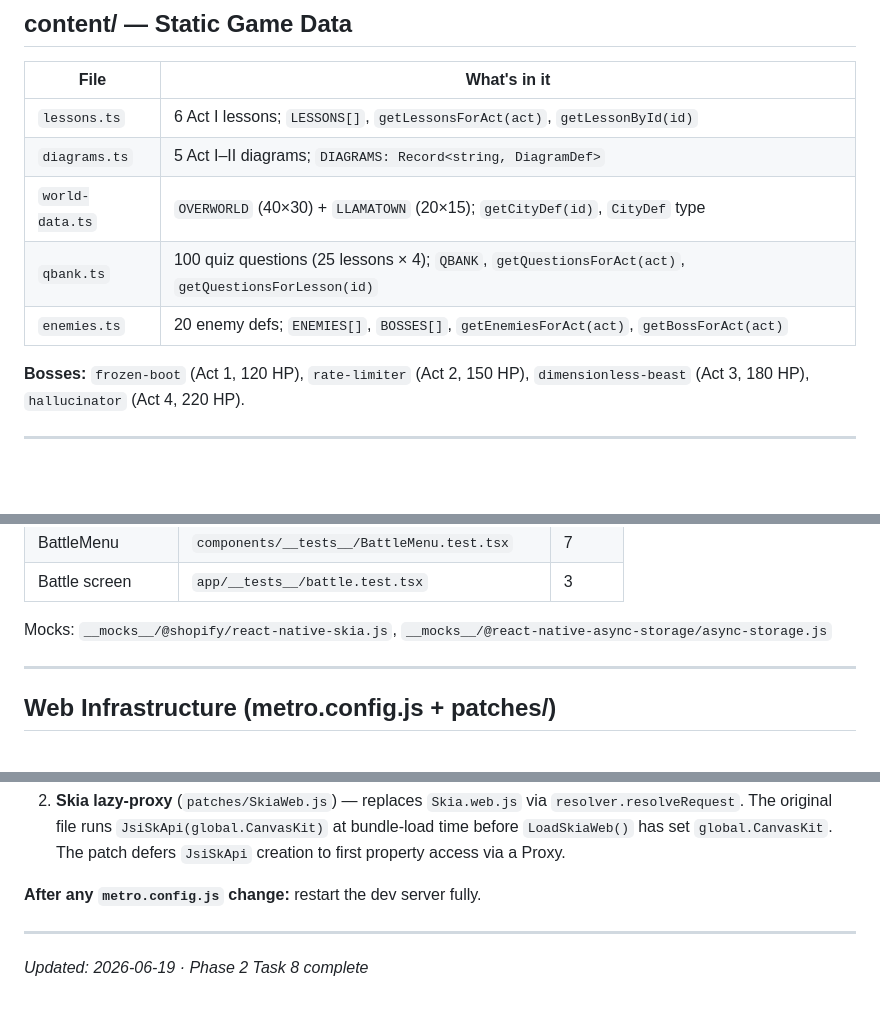
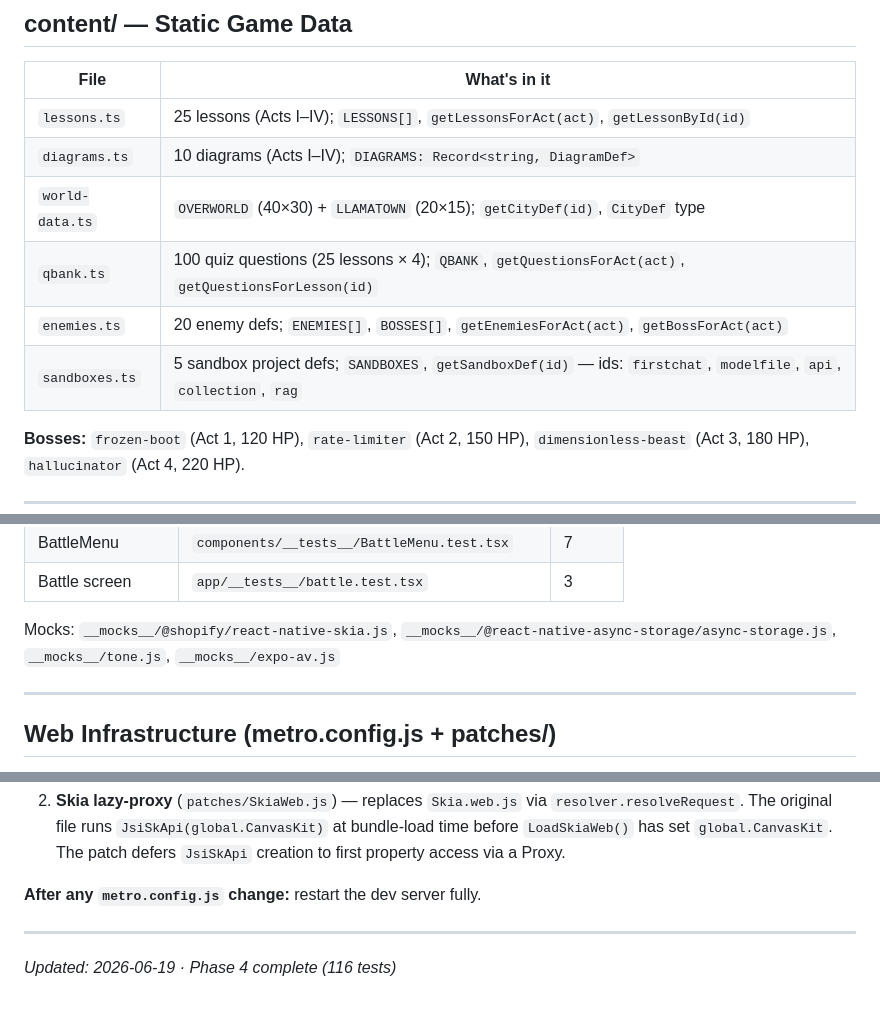
Before and after one commit to schneiderbertrandwork/llama-quest, a Markdown page: Architecture.md, 3 parts joined by grey strips. GitHub-like rendering; blank space fills up the shorter version.

```diff
--- a/Architecture.md
+++ b/Architecture.md
@@ -66,11 +67,12 @@ All progression tracking uses `Record<string, boolean>` (never `Set<string>`).
 
 | File | What's in it |
 |------|-------------|
-| `lessons.ts` | 6 Act I lessons; `LESSONS[]`, `getLessonsForAct(act)`, `getLessonById(id)` |
-| `diagrams.ts` | 5 Act I–II diagrams; `DIAGRAMS: Record<string, DiagramDef>` |
+| `lessons.ts` | 25 lessons (Acts I–IV); `LESSONS[]`, `getLessonsForAct(act)`, `getLessonById(id)` |
+| `diagrams.ts` | 10 diagrams (Acts I–IV); `DIAGRAMS: Record<string, DiagramDef>` |
 | `world-data.ts` | `OVERWORLD` (40×30) + `LLAMATOWN` (20×15); `getCityDef(id)`, `CityDef` type |
 | `qbank.ts` | 100 quiz questions (25 lessons × 4); `QBANK`, `getQuestionsForAct(act)`, `getQuestionsForLesson(id)` |
 | `enemies.ts` | 20 enemy defs; `ENEMIES[]`, `BOSSES[]`, `getEnemiesForAct(act)`, `getBossForAct(act)` |
+| `sandboxes.ts` | 5 sandbox project defs; `SANDBOXES`, `getSandboxDef(id)` — ids: `firstchat`, `modelfile`, `api`, `collection`, `rag` |
 
 **Bosses:** `frozen-boot` (Act 1, 120 HP), `rate-limiter` (Act 2, 150 HP), `dimensionless-beast` (Act 3, 180 HP), `hallucinator` (Act 4, 220 HP).
 
@@ -167,7 +194,7 @@ sandbox completed +15
 | BattleMenu | `components/__tests__/BattleMenu.test.tsx` | 7 |
 | Battle screen | `app/__tests__/battle.test.tsx` | 3 |
 
-Mocks: `__mocks__/@shopify/react-native-skia.js`, `__mocks__/@react-native-async-storage/async-storage.js`
+Mocks: `__mocks__/@shopify/react-native-skia.js`, `__mocks__/@react-native-async-storage/async-storage.js`, `__mocks__/tone.js`, `__mocks__/expo-av.js`
 
 ---
 
@@ -183,4 +210,4 @@ Two Metro overrides, both required for Skia to work on web:
 
 ---
 
-*Updated: 2026-06-19 · Phase 2 Task 8 complete*
+*Updated: 2026-06-19 · Phase 4 complete (116 tests)*
```
Also changed, not shown: other parts of Architecture.md (+28 -2 lines), .superpowers/sdd/progress.md (+1 -0 lines).
